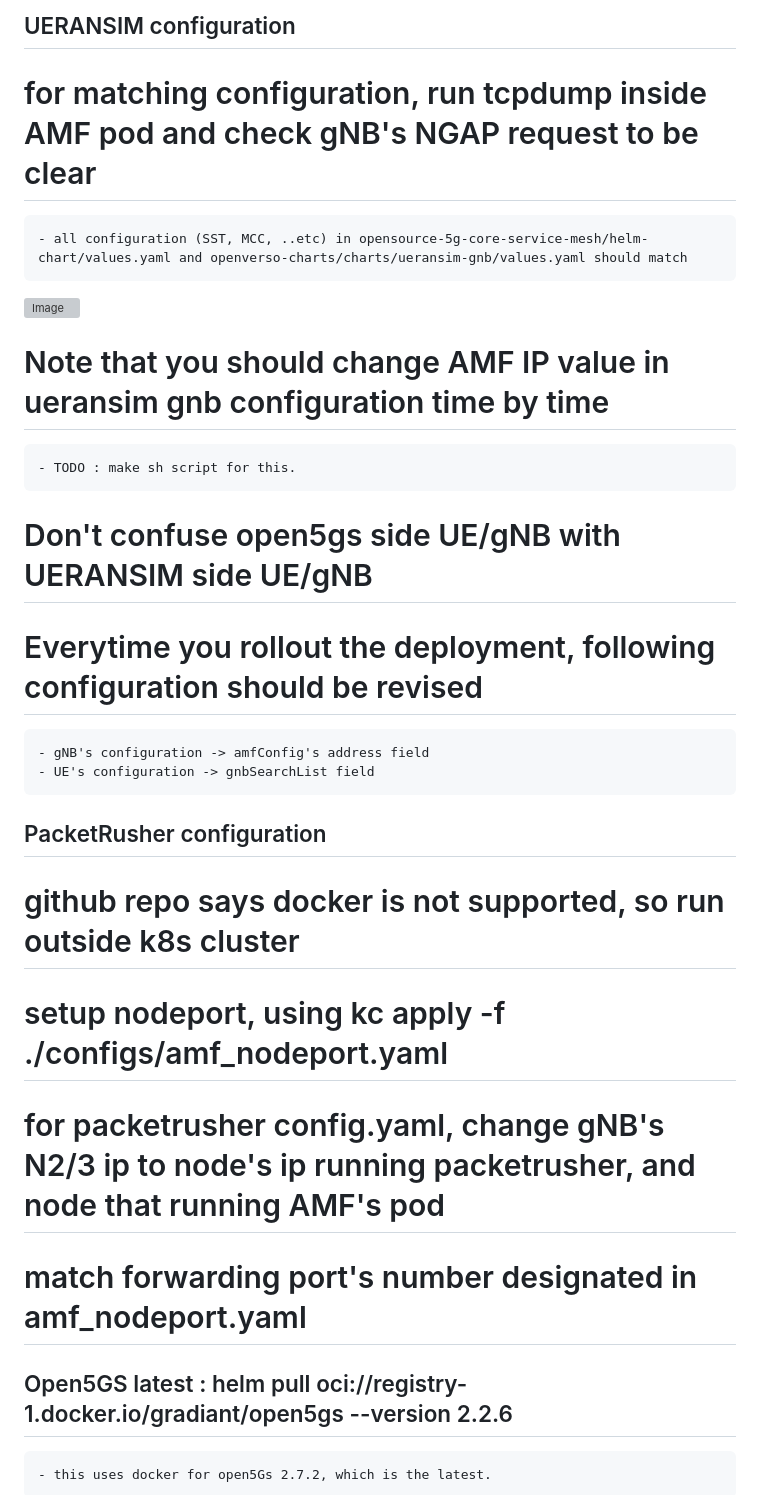
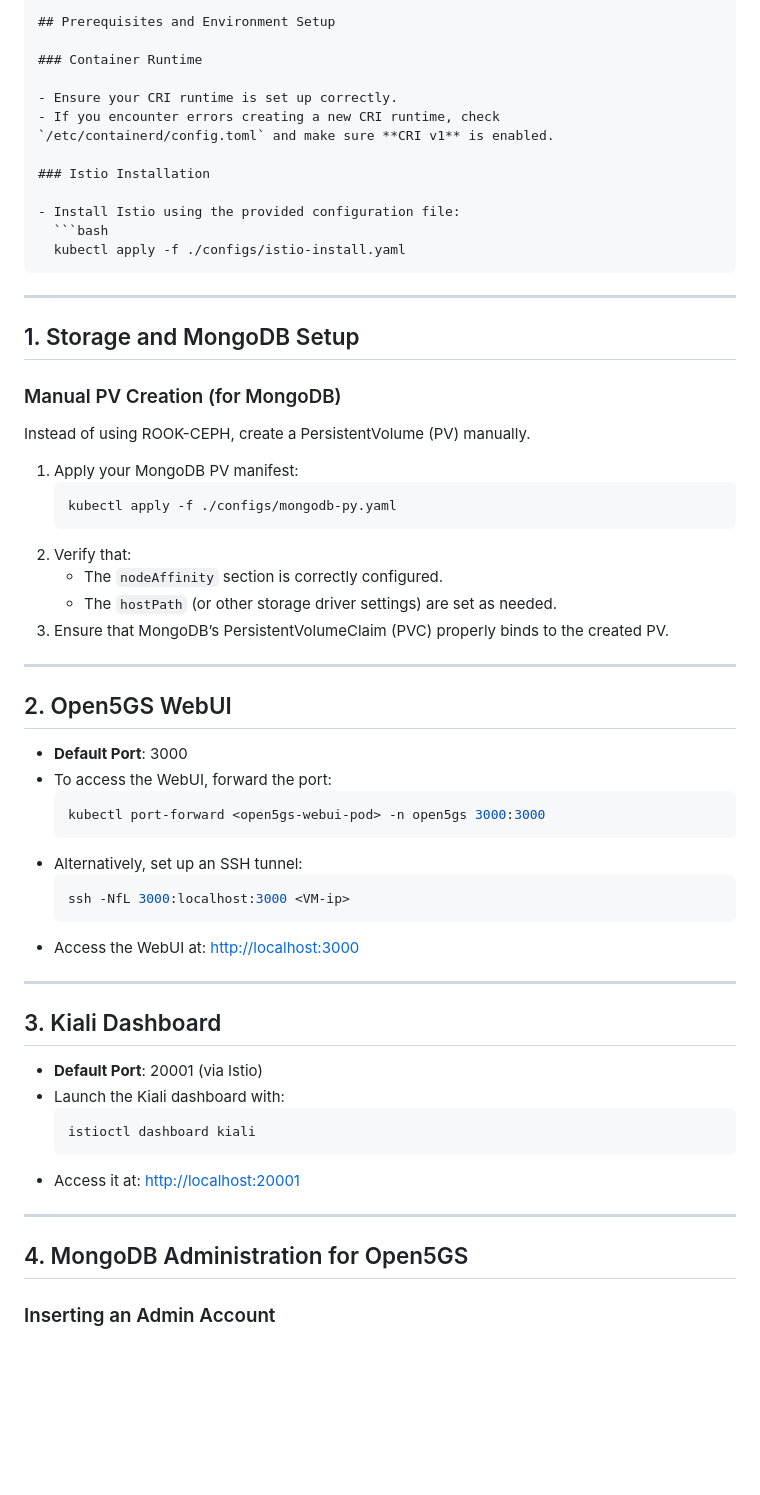
Before and after one commit to LSKhappychild/5G-CN-testbed_k8s, a Markdown page: README.md, the part around one of its changes. Rendered like a GitHub page; blank space fills up the shorter version; grey boxes are pictures that could not be loaded.

````diff
--- a/README.md
+++ b/README.md
@@ -35,25 +23,64 @@ testbed setup for 5G Core Network deployment over 8s
 
-## UERANSIM configuration ##
-# for matching configuration, run tcpdump inside AMF pod and check gNB's NGAP request to be clear
-    - all configuration (SST, MCC, ..etc) in opensource-5g-core-service-mesh/helm-chart/values.yaml and openverso-charts/charts/ueransim-gnb/values.yaml should match
-![Image](https://github.com/user-attachments/assets/23fe3e30-2c5d-46a7-a86c-63136c510d5a)
+## Prerequisites and Environment Setup
 
-# Note that you should change AMF IP value in ueransim gnb configuration time by time
-    - TODO : make sh script for this.
+### Container Runtime
 
-# Don't confuse open5gs side UE/gNB with UERANSIM side UE/gNB
+- Ensure your CRI runtime is set up correctly.
+- If you encounter errors creating a new CRI runtime, check `/etc/containerd/config.toml` and make sure **CRI v1** is enabled.
 
-# Everytime you rollout the deployment, following configuration should be revised
-    - gNB's configuration -> amfConfig's address field
-    - UE's configuration -> gnbSearchList field
+### Istio Installation
 
+- Install Istio using the provided configuration file:
+  ```bash
+  kubectl apply -f ./configs/istio-install.yaml
+  ```
 
-## PacketRusher configuration ##
-# github repo says docker is not supported, so run outside k8s cluster
-# setup nodeport, using kc apply -f ./configs/amf_nodeport.yaml
-# for packetrusher config.yaml, change gNB's N2/3 ip to node's ip running packetrusher, and node that running AMF's pod
-# match forwarding port's number designated in amf_nodeport.yaml
+---
 
+## 1. Storage and MongoDB Setup
 
-## Open5GS latest : helm pull oci://registry-1.docker.io/gradiant/open5gs --version 2.2.6
-    - this uses docker for open5Gs 2.7.2, which is the latest.
+### Manual PV Creation (for MongoDB)
+
+Instead of using ROOK-CEPH, create a PersistentVolume (PV) manually.
+
+1. Apply your MongoDB PV manifest:
+   ```bash
+   kubectl apply -f ./configs/mongodb-py.yaml
+   ```
+2. Verify that:
+   - The `nodeAffinity` section is correctly configured.
+   - The `hostPath` (or other storage driver settings) are set as needed.
+3. Ensure that MongoDB’s PersistentVolumeClaim (PVC) properly binds to the created PV.
+
+---
+
+## 2. Open5GS WebUI
+
+- **Default Port**: 3000
+- To access the WebUI, forward the port:
+  ```bash
+  kubectl port-forward <open5gs-webui-pod> -n open5gs 3000:3000
+  ```
+- Alternatively, set up an SSH tunnel:
+  ```bash
+  ssh -NfL 3000:localhost:3000 <VM-ip>
+  ```
+- Access the WebUI at: [http://localhost:3000](http://localhost:3000)
+
+---
+
+## 3. Kiali Dashboard
+
+- **Default Port**: 20001 (via Istio)
+- Launch the Kiali dashboard with:
+  ```bash
+  istioctl dashboard kiali
+  ```
+- Access it at: [http://localhost:20001](http://localhost:20001)
+
+---
+
+## 4. MongoDB Administration for Open5GS
+
+### Inserting an Admin Account
+
````
Also changed, not shown: other parts of README.md (+170 -26 lines).
